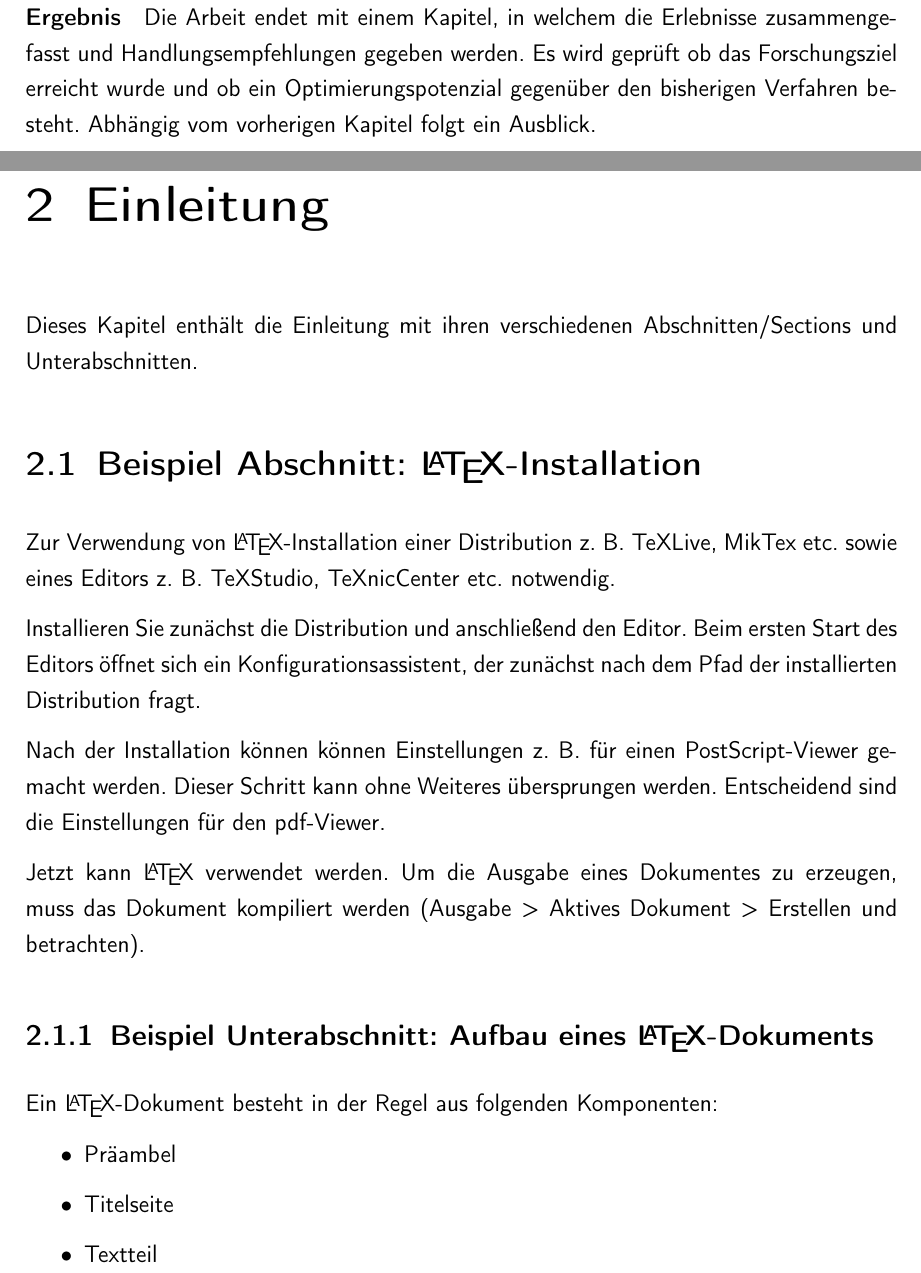
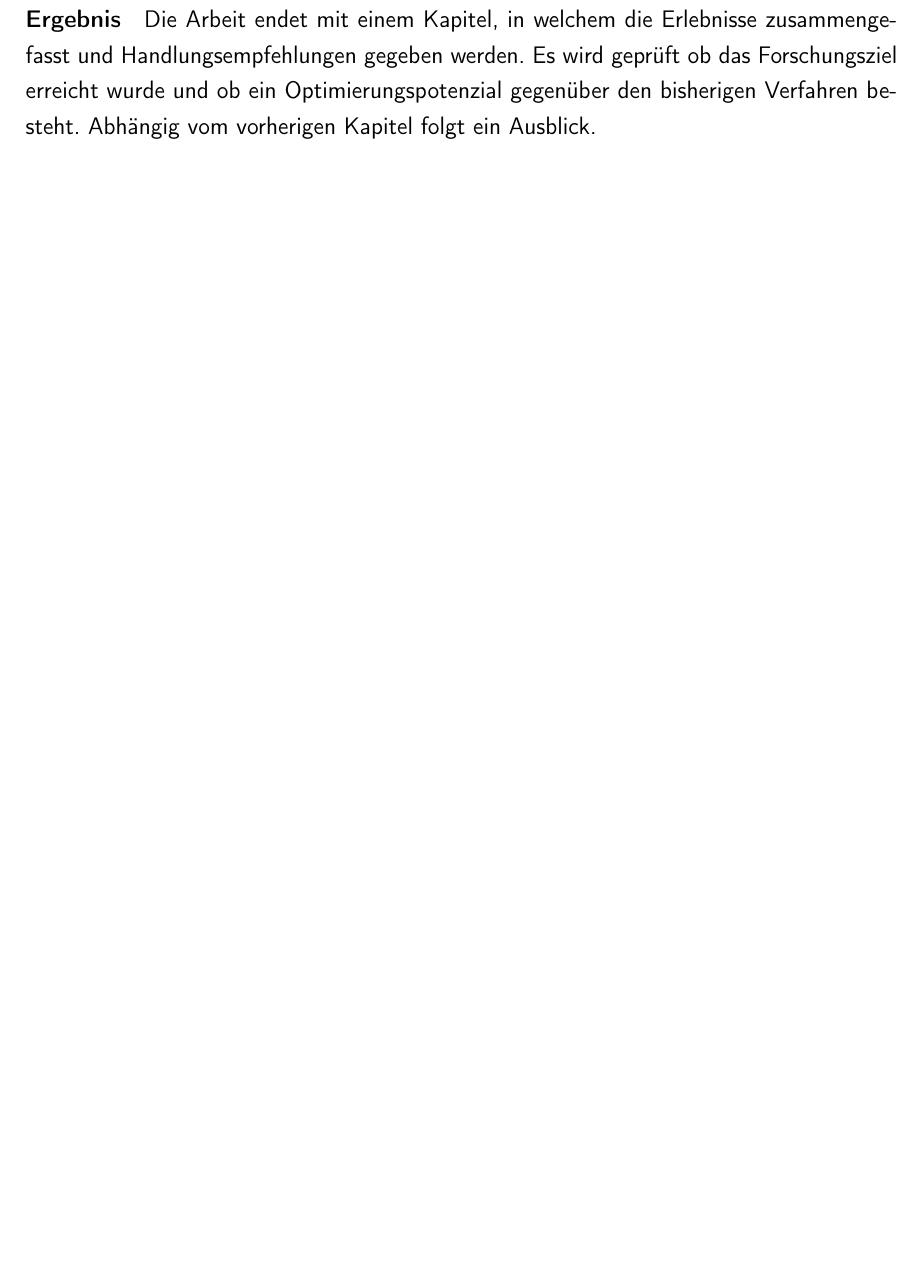
Before and after one commit to SR-71x2/FPA1, a LaTeX document (LaTeX/master.tex, which reads LaTeX/introduction.tex): two parts of pages 9 and 10 of 14 before the commit and part of page 9 of 9 after it, the two joined at a grey line, cut so that both start at the same text, the shorter picture padded with empty space. Compiled offline with pdfLaTeX.

Commit message:
Restlichen Beispieltext gelöscht.

```diff
--- a/LaTeX/introduction.tex
+++ b/LaTeX/introduction.tex
@@ -1,28 +1 @@
 % !TEX root =  master.tex
-\chapter{Einleitung}
-
-\nocite{*}
-
-Dieses Kapitel enthält die Einleitung mit ihren verschiedenen Abschnitten/Sections und Unterabschnitten.
-
-\section{Beispiel Abschnitt: \LaTeX-Installation}
-
-Zur Verwendung von \LaTeX-Installation einer Distribution z.~B.~TeXLive, MikTex etc.~sowie eines Editors z.~B.~TeXStudio, TeXnicCenter etc.~notwendig.
-
-Installieren Sie zun\"achst die Distribution und anschließend den Editor. Beim ersten Start des Editors \"offnet sich ein
-Konfigurationsassistent, der zun\"achst nach dem Pfad der installierten Distribution fragt.
-
-Nach der Installation können k\"onnen Einstellungen z.~B.~f\"ur einen PostScript-Viewer gemacht werden.
-Dieser Schritt kann ohne Weiteres \"ubersprungen werden. Entscheidend sind die Einstellungen f\"ur den pdf-Viewer.
-
-Jetzt kann \LaTeX~verwendet werden. Um die Ausgabe eines Dokumentes zu erzeugen, muss das Dokument kompiliert werden (Ausgabe >
-Aktives Dokument > Erstellen und betrachten).
-
-\subsection{Beispiel Unterabschnitt: Aufbau eines \LaTeX-Dokuments}
-
-Ein \LaTeX-Dokument besteht in der Regel aus folgenden Komponenten:
-\begin{itemize}
-	\item Pr\"aambel
-	\item Titelseite
-	\item Textteil
-\end{itemize}
```
Also changed, not shown: LaTeX/conclusion.tex (+0 -13 lines), LaTeX/chapter2.tex (line endings or trailing spaces), LaTeX/introduction.tex (36 more changed lines).
